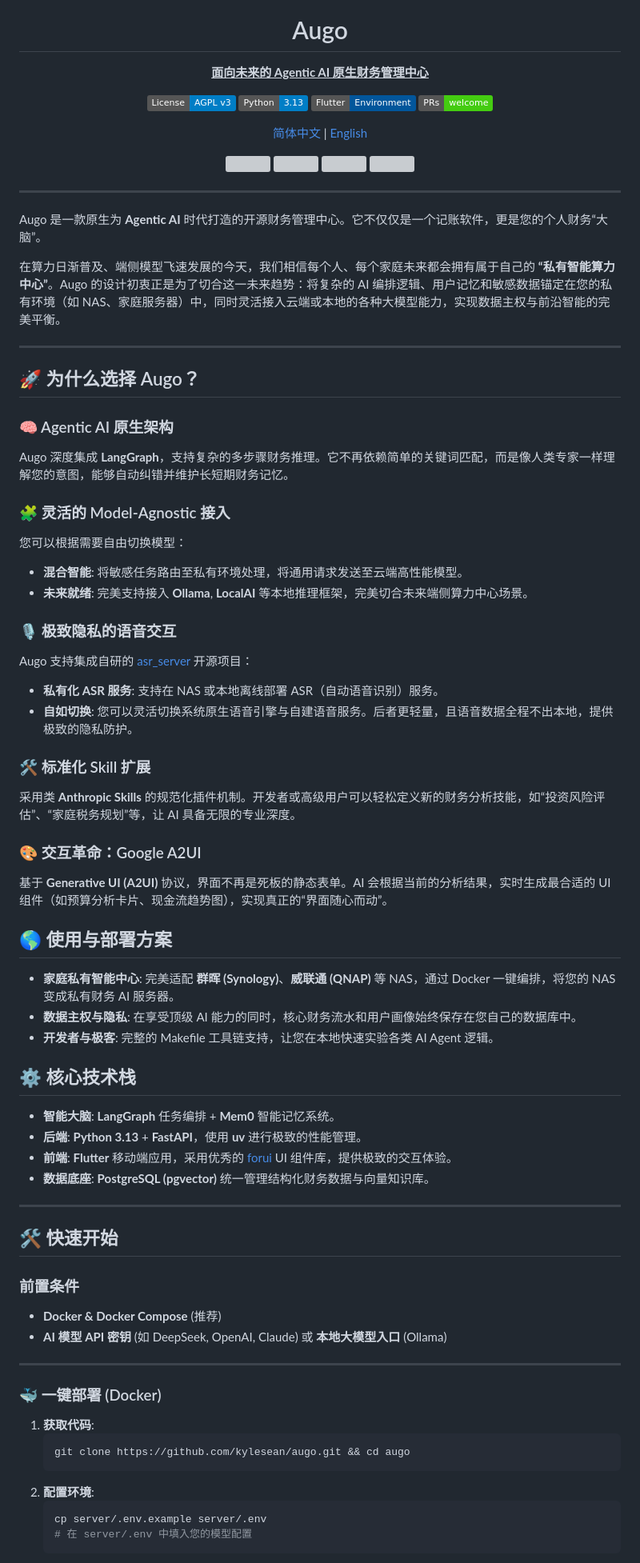
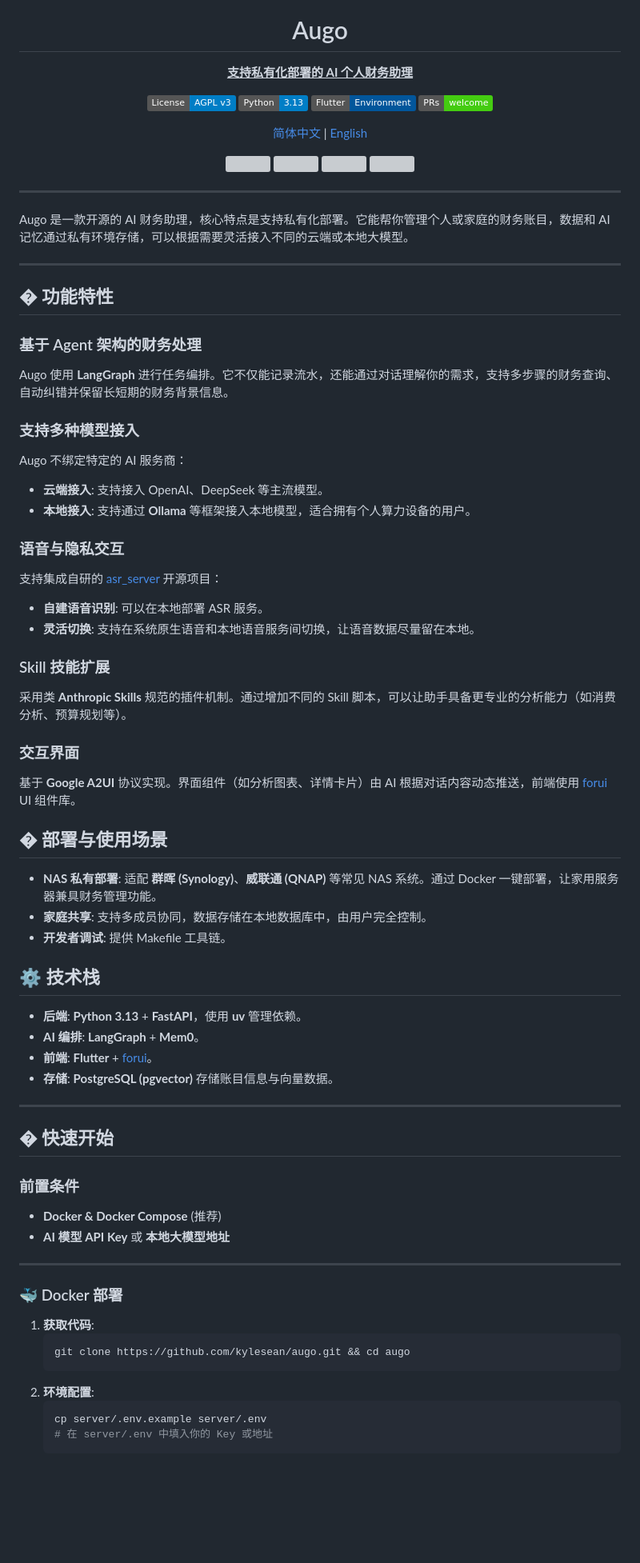
Before and after one commit to kylesean/augo, a Markdown page: README.md, the part around one of its changes. Shown at 80% size. Rendered like a GitHub page; badges without logos; blank space fills up the shorter version; grey boxes are pictures that could not be loaded.

Commit message:
docs: simplify README language to be more practical and grounded

````diff
--- a/README.md
+++ b/README.md
@@ -5,7 +5,7 @@
 <h1 align="center">Augo</h1>
 
 <p align="center">
-  <ins><b>面向未来的 Agentic AI 原生财务管理中心</b></ins>
+  <ins><b>支持私有化部署的 AI 个人财务助理</b></ins>
 </p>
 
 <p align="center">
@@ -28,64 +28,62 @@
 
 ---
 
-Augo 是一款原生为 **Agentic AI** 时代打造的开源财务管理中心。它不仅仅是一个记账软件，更是您的个人财务“大脑”。
-
-在算力日渐普及、端侧模型飞速发展的今天，我们相信每个人、每个家庭未来都会拥有属于自己的 **“私有智能算力中心”**。Augo 的设计初衷正是为了切合这一未来趋势：将复杂的 AI 编排逻辑、用户记忆和敏感数据锚定在您的私有环境（如 NAS、家庭服务器）中，同时灵活接入云端或本地的各种大模型能力，实现数据主权与前沿智能的完美平衡。
+Augo 是一款开源的 AI 财务助理，核心特点是支持私有化部署。它能帮你管理个人或家庭的财务账目，数据和 AI 记忆通过私有环境存储，可以根据需要灵活接入不同的云端或本地大模型。
 
 ---
 
-## 🚀 为什么选择 Augo？
+## �️ 功能特性
 
-### 🧠 Agentic AI 原生架构
-Augo 深度集成 **LangGraph**，支持复杂的多步骤财务推理。它不再依赖简单的关键词匹配，而是像人类专家一样理解您的意图，能够自动纠错并维护长短期财务记忆。
+### 基于 Agent 架构的财务处理
+Augo 使用 **LangGraph** 进行任务编排。它不仅能记录流水，还能通过对话理解你的需求，支持多步骤的财务查询、自动纠错并保留长短期的财务背景信息。
 
-### 🧩 灵活的 Model-Agnostic 接入
-您可以根据需要自由切换模型：
-- **混合智能**: 将敏感任务路由至私有环境处理，将通用请求发送至云端高性能模型。
-- **未来就绪**: 完美支持接入 **Ollama**, **LocalAI** 等本地推理框架，完美切合未来端侧算力中心场景。
+### 支持多种模型接入
+Augo 不绑定特定的 AI 服务商：
+- **云端接入**: 支持接入 OpenAI、DeepSeek 等主流模型。
+- **本地接入**: 支持通过 **Ollama** 等框架接入本地模型，适合拥有个人算力设备的用户。
 
-### 🎙️ 极致隐私的语音交互
-Augo 支持集成自研的 [asr_server](https://github.com/kylesean/asr_server) 开源项目：
-- **私有化 ASR 服务**: 支持在 NAS 或本地离线部署 ASR（自动语音识别）服务。
-- **自如切换**: 您可以灵活切换系统原生语音引擎与自建语音服务。后者更轻量，且语音数据全程不出本地，提供极致的隐私防护。
+### 语音与隐私交互
+支持集成自研的 [asr_server](https://github.com/kylesean/asr_server) 开源项目：
+- **自建语音识别**: 可以在本地部署 ASR 服务。
+- **灵活切换**: 支持在系统原生语音和本地语音服务间切换，让语音数据尽量留在本地。
 
-### 🛠️ 标准化 Skill 扩展
-采用类 **Anthropic Skills** 的规范化插件机制。开发者或高级用户可以轻松定义新的财务分析技能，如“投资风险评估”、“家庭税务规划”等，让 AI 具备无限的专业深度。
+### Skill 技能扩展
+采用类 **Anthropic Skills** 规范的插件机制。通过增加不同的 Skill 脚本，可以让助手具备更专业的分析能力（如消费分析、预算规划等）。
 
-### 🎨 交互革命：Google A2UI
-基于 **Generative UI (A2UI)** 协议，界面不再是死板的静态表单。AI 会根据当前的分析结果，实时生成最合适的 UI 组件（如预算分析卡片、现金流趋势图），实现真正的“界面随心而动”。
+### 交互界面
+基于 **Google A2UI** 协议实现。界面组件（如分析图表、详情卡片）由 AI 根据对话内容动态推送，前端使用 [forui](https://github.com/duobaseio/forui) UI 组件库。
 
-## 🌎 使用与部署方案
+## � 部署与使用场景
 
-- **家庭私有智能中心**: 完美适配 **群晖 (Synology)**、**威联通 (QNAP)** 等 NAS，通过 Docker 一键编排，将您的 NAS 变成私有财务 AI 服务器。
-- **数据主权与隐私**: 在享受顶级 AI 能力的同时，核心财务流水和用户画像始终保存在您自己的数据库中。
-- **开发者与极客**: 完整的 Makefile 工具链支持，让您在本地快速实验各类 AI Agent 逻辑。
+- **NAS 私有部署**: 适配 **群晖 (Synology)**、**威联通 (QNAP)** 等常见 NAS 系统。通过 Docker 一键部署，让家用服务器兼具财务管理功能。
+- **家庭共享**: 支持多成员协同，数据存储在本地数据库中，由用户完全控制。
+- **开发者调试**: 提供 Makefile 工具链。
 
-## ⚙️ 核心技术栈
+## ⚙️ 技术栈
 
-- **智能大脑**: **LangGraph** 任务编排 + **Mem0** 智能记忆系统。
-- **后端**: **Python 3.13** + **FastAPI**，使用 **uv** 进行极致的性能管理。
-- **前端**: **Flutter** 移动端应用，采用优秀的 [forui](https://github.com/duobaseio/forui) UI 组件库，提供极致的交互体验。
-- **数据底座**: **PostgreSQL (pgvector)** 统一管理结构化财务数据与向量知识库。
+- **后端**: **Python 3.13** + **FastAPI**，使用 **uv** 管理依赖。
+- **AI 编排**: **LangGraph** + **Mem0**。
+- **前端**: **Flutter** + [forui](https://github.com/duobaseio/forui)。
+- **存储**: **PostgreSQL (pgvector)** 存储账目信息与向量数据。
 
 ---
 
-## 🛠️ 快速开始
+## � 快速开始
 
 ### 前置条件
 - **Docker & Docker Compose** (推荐)
-- **AI 模型 API 密钥** (如 DeepSeek, OpenAI, Claude) 或 **本地大模型入口** (Ollama)
+- **AI 模型 API Key** 或 **本地大模型地址**
 
 ---
 
-### 🐳 一键部署 (Docker)
+### 🐳 Docker 部署
 
 1. **获取代码**:
    ```bash
    git clone https://github.com/kylesean/augo.git && cd augo
    ```
-2. **配置环境**:
+2. **环境配置**:
    ```bash
    cp server/.env.example server/.env
-   # 在 server/.env 中填入您的模型配置
+   # 在 server/.env 中填入你的 Key 或地址
    ```
````
Also changed, not shown: other parts of README.md (+5 -5 lines), README_EN.md (+36 -38 lines).
